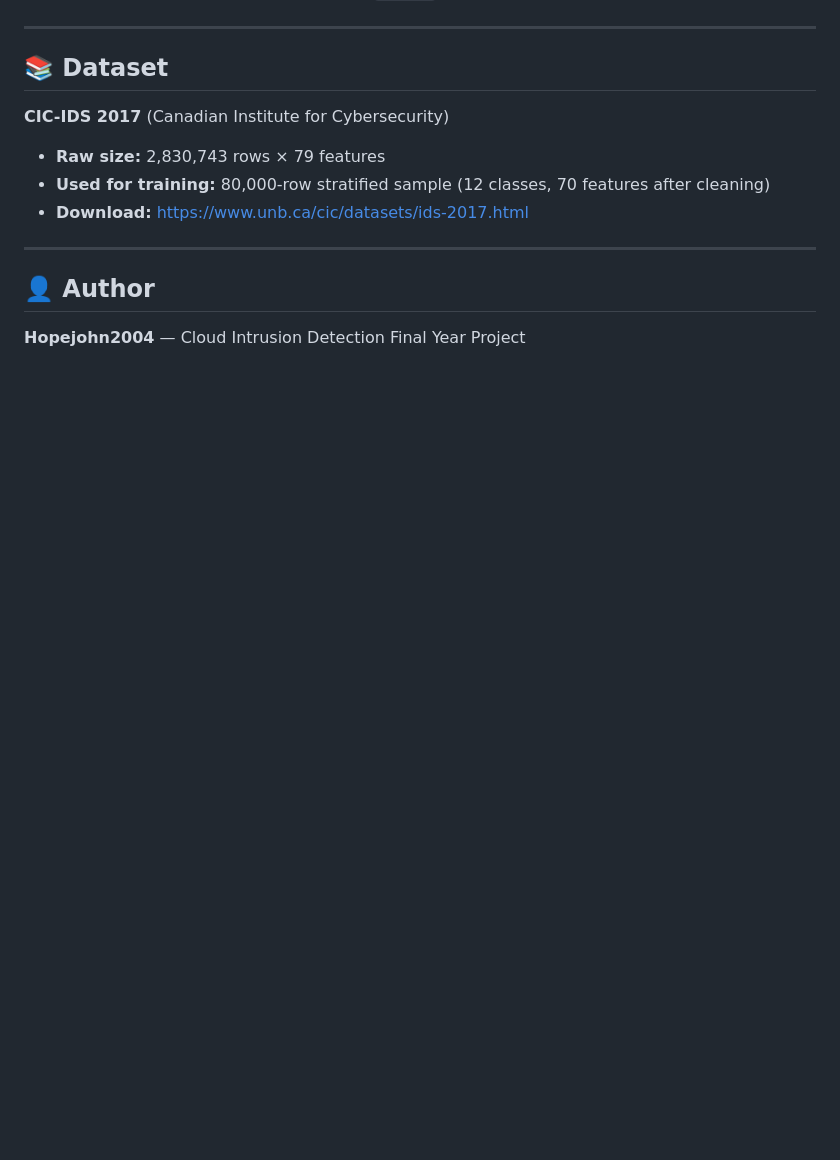
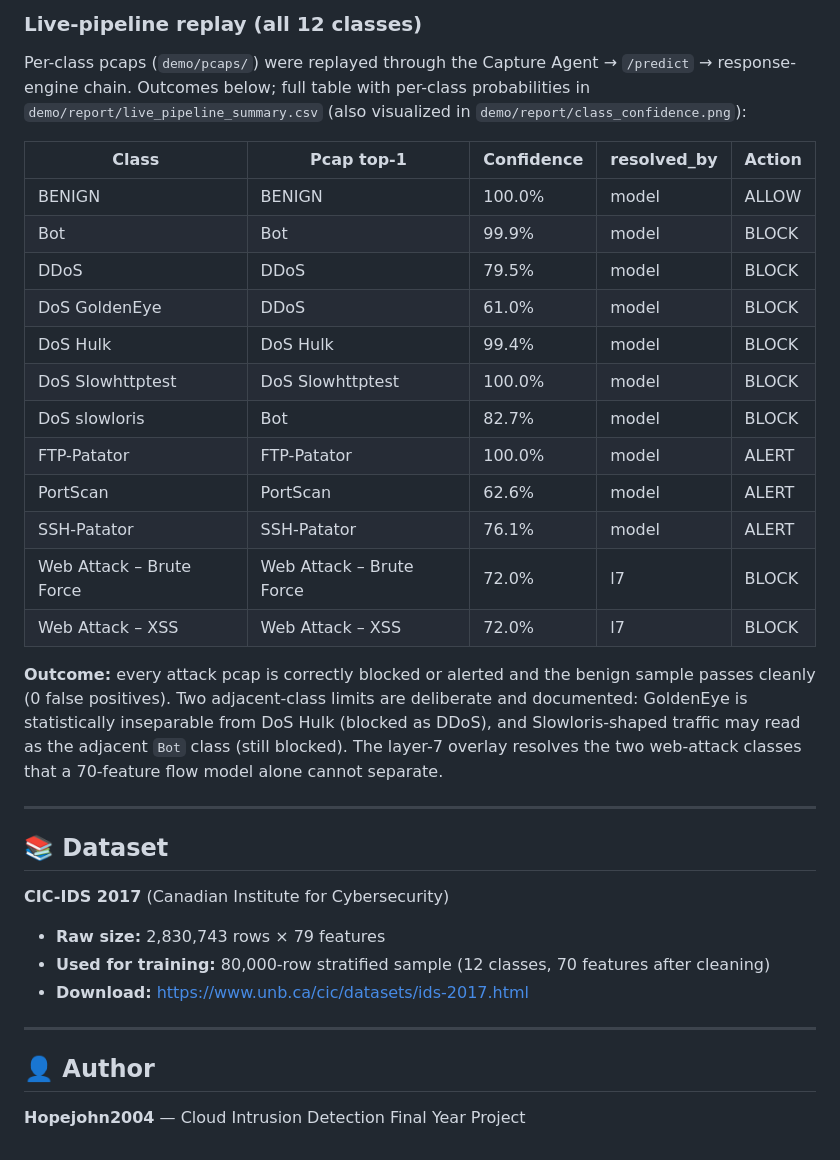
Before and after one commit to Hopejohn2004/cloud-ids-project, a Markdown page: README.md, the part around one of its changes. Rendered like a GitHub page; blank space fills up the shorter version.

```diff
--- a/README.md
+++ b/README.md
@@ -254,3 +296,24 @@ The dashboard shows a **LIVE CAPTURE · _N_ SENSORS** badge (green) once one or
+### Live-pipeline replay (all 12 classes)
+
+Per-class pcaps (`demo/pcaps/`) were replayed through the Capture Agent → `/predict` → response-engine chain. Outcomes below; full table with per-class probabilities in `demo/report/live_pipeline_summary.csv` (also visualized in `demo/report/class_confidence.png`):
+
+| Class | Pcap top-1 | Confidence | resolved_by | Action |
+|-------|-----------|------------|-------------|--------|
+| BENIGN | BENIGN | 100.0% | model | ALLOW |
+| Bot | Bot | 99.9% | model | BLOCK |
+| DDoS | DDoS | 79.5% | model | BLOCK |
+| DoS GoldenEye | DDoS | 61.0% | model | BLOCK |
+| DoS Hulk | DoS Hulk | 99.4% | model | BLOCK |
+| DoS Slowhttptest | DoS Slowhttptest | 100.0% | model | BLOCK |
+| DoS slowloris | Bot | 82.7% | model | BLOCK |
+| FTP-Patator | FTP-Patator | 100.0% | model | ALERT |
+| PortScan | PortScan | 62.6% | model | ALERT |
+| SSH-Patator | SSH-Patator | 76.1% | model | ALERT |
+| Web Attack – Brute Force | Web Attack – Brute Force | 72.0% | l7 | BLOCK |
+| Web Attack – XSS | Web Attack – XSS | 72.0% | l7 | BLOCK |
+
+**Outcome:** every attack pcap is correctly blocked or alerted and the benign sample passes cleanly (0 false positives). Two adjacent-class limits are deliberate and documented: GoldenEye is statistically inseparable from DoS Hulk (blocked as DDoS), and Slowloris-shaped traffic may read as the adjacent `Bot` class (still blocked). The layer-7 overlay resolves the two web-attack classes that a 70-feature flow model alone cannot separate.
+
 ---
 
 ## 📚 Dataset
```
Also changed, not shown: other parts of README.md (+42 -0 lines).
